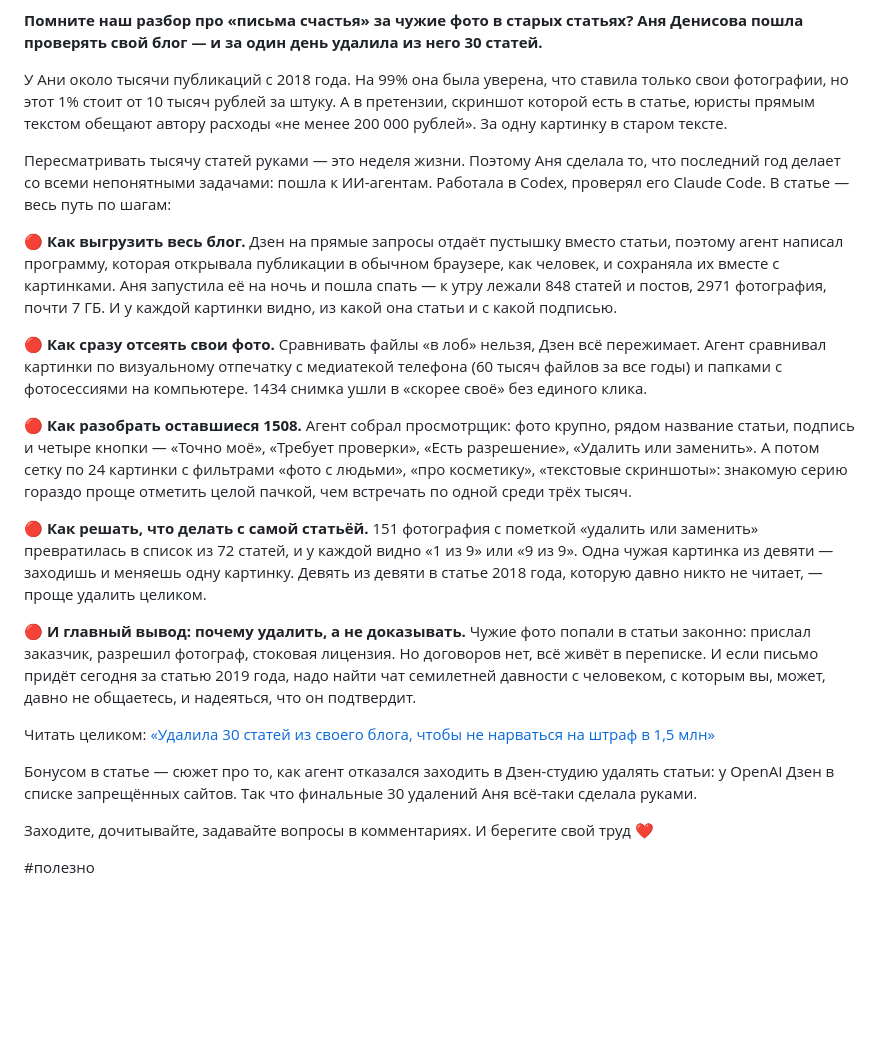
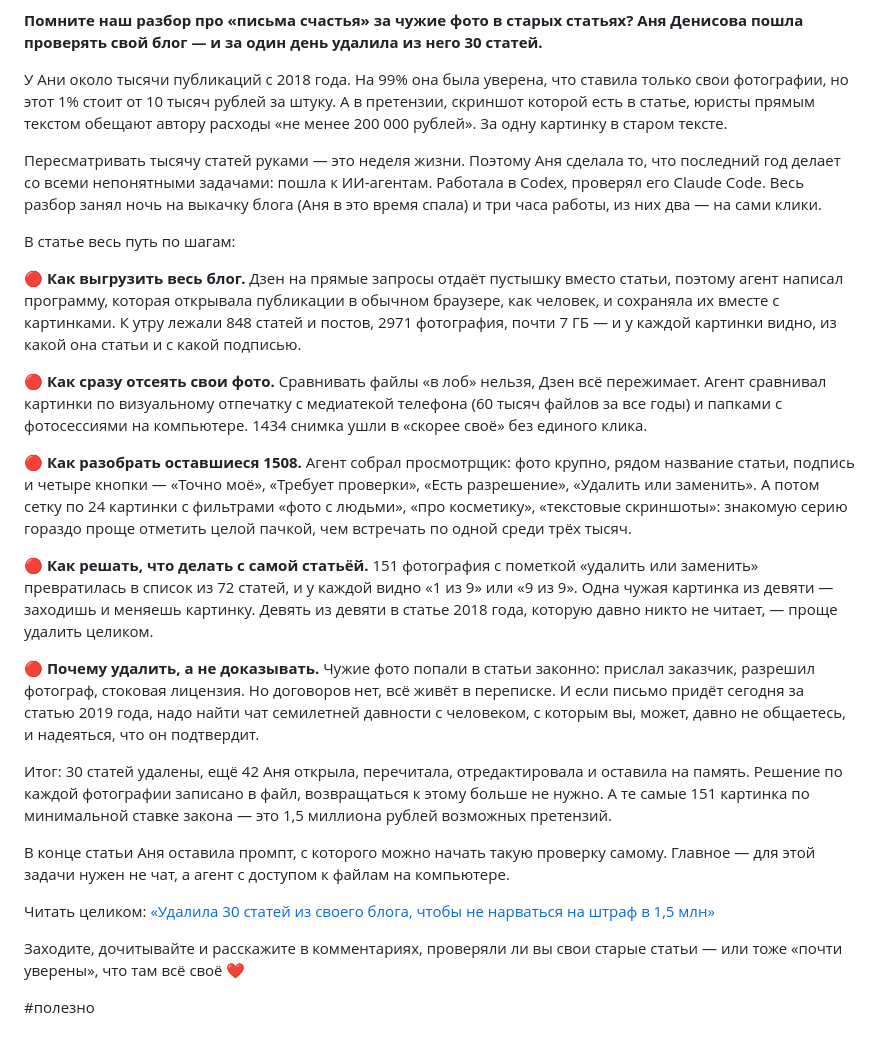
Before and after one commit to tellermihilova/lera-health-privacy, a Markdown page: posts/2026-09-18-post-blogeram-chuzhie-foto.md, the part around the change. GitHub-like rendering; blank space fills up the shorter version.

Commit message:
Finalize blogger post with article results and 1.5M figure
Co-Authored-By: Claude Opus 5 <noreply@anthropic.com>
Claude-Session: https://claude.ai/code/session_019vViQeHEhV2syRy3deyBJX

```diff
--- a/posts/2026-09-18-post-blogeram-chuzhie-foto.md
+++ b/posts/2026-09-18-post-blogeram-chuzhie-foto.md
@@ -9,22 +9,26 @@
 
 У Ани около тысячи публикаций с 2018 года. На 99% она была уверена, что ставила только свои фотографии, но этот 1% стоит от 10 тысяч рублей за штуку. А в претензии, скриншот которой есть в статье, юристы прямым текстом обещают автору расходы «не менее 200 000 рублей». За одну картинку в старом тексте.
 
-Пересматривать тысячу статей руками — это неделя жизни. Поэтому Аня сделала то, что последний год делает со всеми непонятными задачами: пошла к ИИ-агентам. Работала в Codex, проверял его Claude Code. В статье — весь путь по шагам:
+Пересматривать тысячу статей руками — это неделя жизни. Поэтому Аня сделала то, что последний год делает со всеми непонятными задачами: пошла к ИИ-агентам. Работала в Codex, проверял его Claude Code. Весь разбор занял ночь на выкачку блога (Аня в это время спала) и три часа работы, из них два — на сами клики.
 
-🔴 **Как выгрузить весь блог.** Дзен на прямые запросы отдаёт пустышку вместо статьи, поэтому агент написал программу, которая открывала публикации в обычном браузере, как человек, и сохраняла их вместе с картинками. Аня запустила её на ночь и пошла спать — к утру лежали 848 статей и постов, 2971 фотография, почти 7 ГБ. И у каждой картинки видно, из какой она статьи и с какой подписью.
+В статье весь путь по шагам:
+
+🔴 **Как выгрузить весь блог.** Дзен на прямые запросы отдаёт пустышку вместо статьи, поэтому агент написал программу, которая открывала публикации в обычном браузере, как человек, и сохраняла их вместе с картинками. К утру лежали 848 статей и постов, 2971 фотография, почти 7 ГБ — и у каждой картинки видно, из какой она статьи и с какой подписью.
 
 🔴 **Как сразу отсеять свои фото.** Сравнивать файлы «в лоб» нельзя, Дзен всё пережимает. Агент сравнивал картинки по визуальному отпечатку с медиатекой телефона (60 тысяч файлов за все годы) и папками с фотосессиями на компьютере. 1434 снимка ушли в «скорее своё» без единого клика.
 
 🔴 **Как разобрать оставшиеся 1508.** Агент собрал просмотрщик: фото крупно, рядом название статьи, подпись и четыре кнопки — «Точно моё», «Требует проверки», «Есть разрешение», «Удалить или заменить». А потом сетку по 24 картинки с фильтрами «фото с людьми», «про косметику», «текстовые скриншоты»: знакомую серию гораздо проще отметить целой пачкой, чем встречать по одной среди трёх тысяч.
 
-🔴 **Как решать, что делать с самой статьёй.** 151 фотография с пометкой «удалить или заменить» превратилась в список из 72 статей, и у каждой видно «1 из 9» или «9 из 9». Одна чужая картинка из девяти — заходишь и меняешь одну картинку. Девять из девяти в статье 2018 года, которую давно никто не читает, — проще удалить целиком.
+🔴 **Как решать, что делать с самой статьёй.** 151 фотография с пометкой «удалить или заменить» превратилась в список из 72 статей, и у каждой видно «1 из 9» или «9 из 9». Одна чужая картинка из девяти — заходишь и меняешь картинку. Девять из девяти в статье 2018 года, которую давно никто не читает, — проще удалить целиком.
 
-🔴 **И главный вывод: почему удалить, а не доказывать.** Чужие фото попали в статьи законно: прислал заказчик, разрешил фотограф, стоковая лицензия. Но договоров нет, всё живёт в переписке. И если письмо придёт сегодня за статью 2019 года, надо найти чат семилетней давности с человеком, с которым вы, может, давно не общаетесь, и надеяться, что он подтвердит.
+🔴 **Почему удалить, а не доказывать.** Чужие фото попали в статьи законно: прислал заказчик, разрешил фотограф, стоковая лицензия. Но договоров нет, всё живёт в переписке. И если письмо придёт сегодня за статью 2019 года, надо найти чат семилетней давности с человеком, с которым вы, может, давно не общаетесь, и надеяться, что он подтвердит.
+
+Итог: 30 статей удалены, ещё 42 Аня открыла, перечитала, отредактировала и оставила на память. Решение по каждой фотографии записано в файл, возвращаться к этому больше не нужно. А те самые 151 картинка по минимальной ставке закона — это 1,5 миллиона рублей возможных претензий.
+
+В конце статьи Аня оставила промпт, с которого можно начать такую проверку самому. Главное — для этой задачи нужен не чат, а агент с доступом к файлам на компьютере.
 
 Читать целиком: [«Удалила 30 статей из своего блога, чтобы не нарваться на штраф в 1,5 млн»](https://dzen.ru/a/aqx16MSXAiHZ2TX6)
 
-Бонусом в статье — сюжет про то, как агент отказался заходить в Дзен-студию удалять статьи: у OpenAI Дзен в списке запрещённых сайтов. Так что финальные 30 удалений Аня всё-таки сделала руками.
-
-Заходите, дочитывайте, задавайте вопросы в комментариях. И берегите свой труд ❤️
+Заходите, дочитывайте и расскажите в комментариях, проверяли ли вы свои старые статьи — или тоже «почти уверены», что там всё своё ❤️
 
 \#полезно
```
